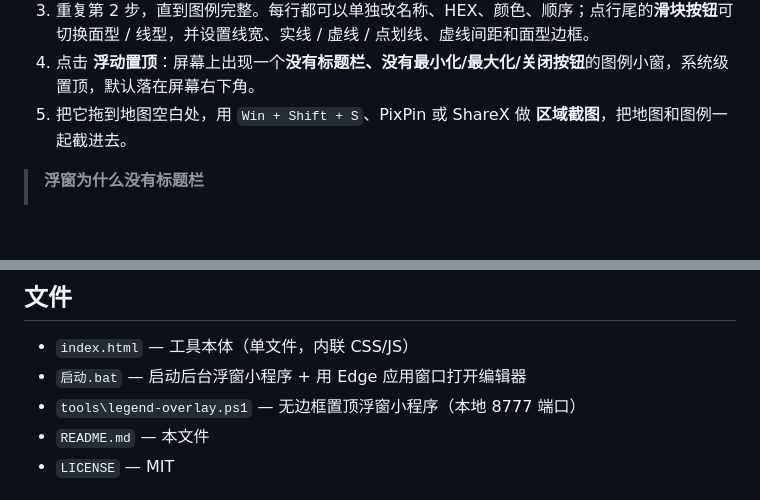
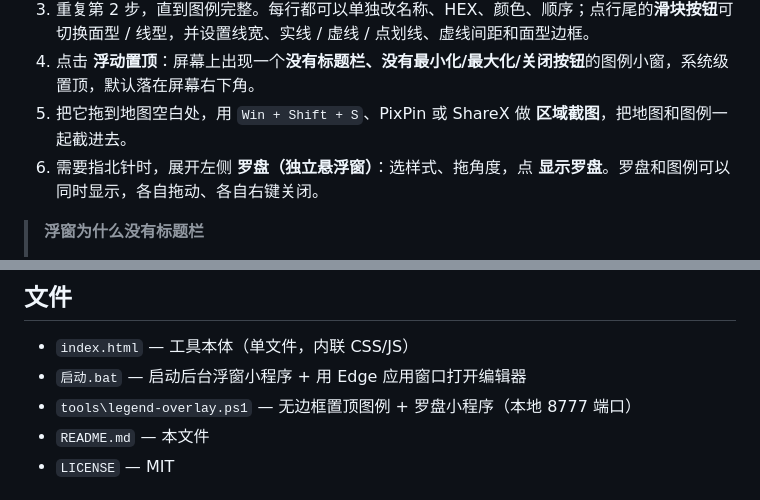
Before and after one commit to LDecem/ScreenLegend, a Markdown page: README.md, 2 parts joined by grey strips. Drawn GitHub-style; blank space fills up the shorter version.

```diff
--- a/README.md
+++ b/README.md
@@ -55,6 +55,7 @@ ScreenLegend 把它变成：**取色 → 输入名称 → 悬浮窗盖在地图
 3. 重复第 2 步，直到图例完整。每行都可以单独改名称、HEX、颜色、顺序；点行尾的**滑块按钮**可切换面型 / 线型，并设置线宽、实线 / 虚线 / 点划线、虚线间距和面型边框。
 4. 点击 **浮动置顶**：屏幕上出现一个**没有标题栏、没有最小化/最大化/关闭按钮**的图例小窗，系统级置顶，默认落在屏幕右下角。
 5. 把它拖到地图空白处，用 `Win + Shift + S`、PixPin 或 ShareX 做 **区域截图**，把地图和图例一起截进去。
+6. 需要指北针时，展开左侧 **罗盘（独立悬浮窗）**：选样式、拖角度，点 **显示罗盘**。罗盘和图例可以同时显示，各自拖动、各自右键关闭。
 
 > **浮窗为什么没有标题栏**
 >
@@ -107,7 +119,7 @@ ScreenLegend 把它变成：**取色 → 输入名称 → 悬浮窗盖在地图
 
 - `index.html` — 工具本体（单文件，内联 CSS/JS）
 - `启动.bat` — 启动后台浮窗小程序 + 用 Edge 应用窗口打开编辑器
-- `tools\legend-overlay.ps1` — 无边框置顶浮窗小程序（本地 8777 端口）
+- `tools\legend-overlay.ps1` — 无边框置顶图例 + 罗盘小程序（本地 8777 端口）
 - `README.md` — 本文件
 - `LICENSE` — MIT
 
```
Also changed, not shown: other parts of README.md (+14 -3 lines), docs/screenshot-compass.png (added), docs/screenshot-editor.png, 2 other files.
